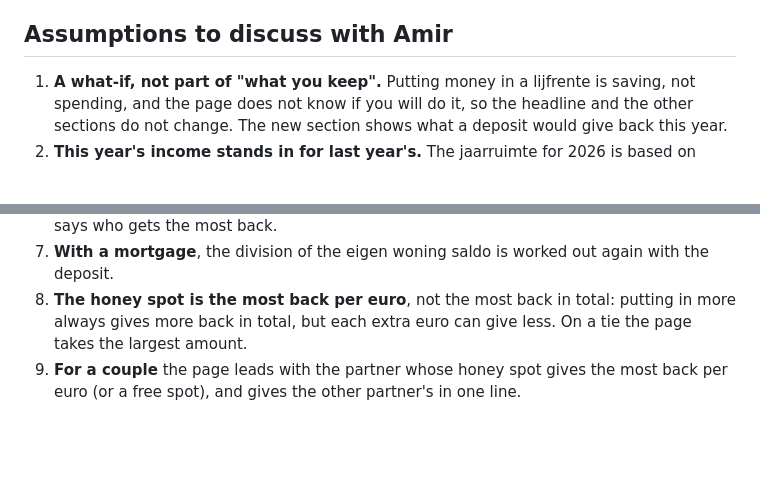
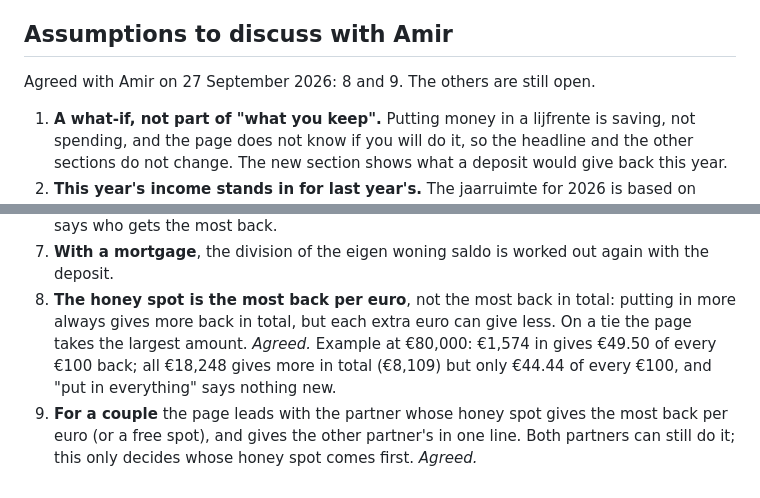
Before and after one commit to amir-meshkat/netto-helper, a Markdown page: docs/lijfrente-2026.md, 2 parts joined by grey strips. Rendered like a GitHub page; blank space fills up the shorter version.

Commit message:
Lijfrente docs: two honey spot assumptions agreed
Amir agreed on 27 September 2026 that the honey spot means the most back
per euro, not the most in total, and that for a couple the page leads
with one partner's honey spot. The other lijfrente assumptions stay open.

Co-Authored-By: Claude Opus 5.5 <noreply@anthropic.com>
Claude-Session: https://claude.ai/code/session_01DoJ6y5t531vtT8v2botJK9

```diff
--- a/docs/lijfrente-2026.md
+++ b/docs/lijfrente-2026.md
@@ -98,6 +98,8 @@ Sources to check:
 
 ## Assumptions to discuss with Amir
 
+Agreed with Amir on 27 September 2026: 8 and 9. The others are still open.
+
 1. **A what-if, not part of "what you keep".** Putting money in a lijfrente is saving, not spending, and the page
    does not know if you will do it, so the headline and the other sections do not change. The new section shows
    what a deposit would give back this year.
@@ -113,6 +115,9 @@ Sources to check:
    pays it and cannot be divided like the mortgage. The page says who gets the most back.
 7. **With a mortgage**, the division of the eigen woning saldo is worked out again with the deposit.
 8. **The honey spot is the most back per euro**, not the most back in total: putting in more always gives more
-   back in total, but each extra euro can give less. On a tie the page takes the largest amount.
+   back in total, but each extra euro can give less. On a tie the page takes the largest amount. *Agreed.*
+   Example at €80,000: €1,574 in gives €49.50 of every €100 back; all €18,248 gives more in total (€8,109) but
+   only €44.44 of every €100, and "put in everything" says nothing new.
 9. **For a couple** the page leads with the partner whose honey spot gives the most back per euro (or a free
-   spot), and gives the other partner's in one line.
+   spot), and gives the other partner's in one line. Both partners can still do it; this only decides whose
+   honey spot comes first. *Agreed.*
```
Also changed, not shown: CLAUDE.md (+1 -1 lines).
